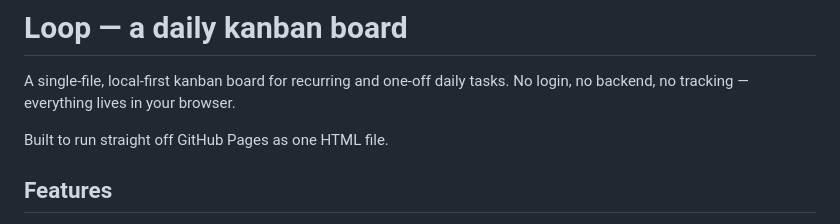
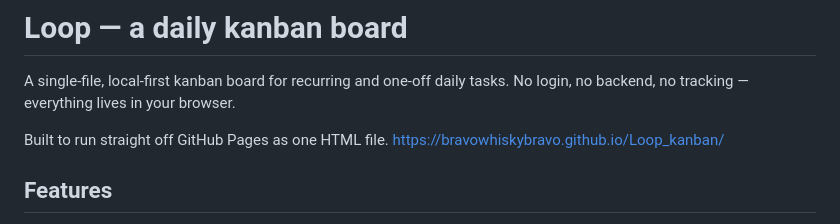
Before and after one commit to Bravowhiskybravo/Loop_kanban, a Markdown page: README.md, the part around the change. GitHub-like rendering.

Commit message:
Update README.md
added pages url

```diff
--- a/README.md
+++ b/README.md
@@ -3,6 +3,7 @@
 A single-file, local-first kanban board for recurring and one-off daily tasks. No login, no backend, no tracking — everything lives in your browser.
 
 Built to run straight off GitHub Pages as one HTML file.
+ https://bravowhiskybravo.github.io/Loop_kanban/
 
 ## Features
 
```
